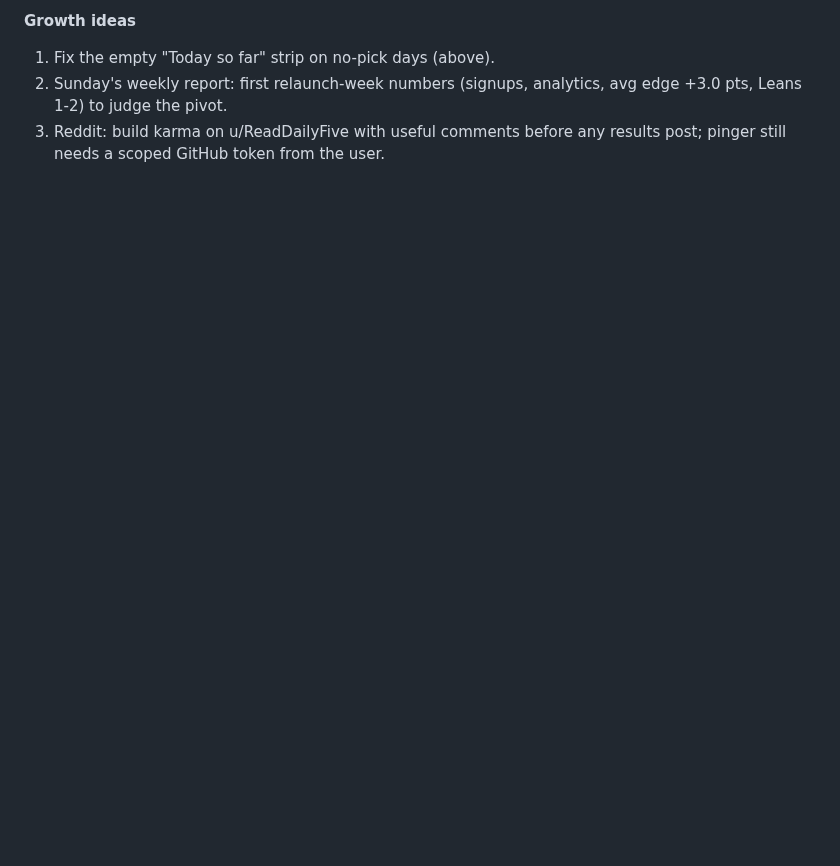
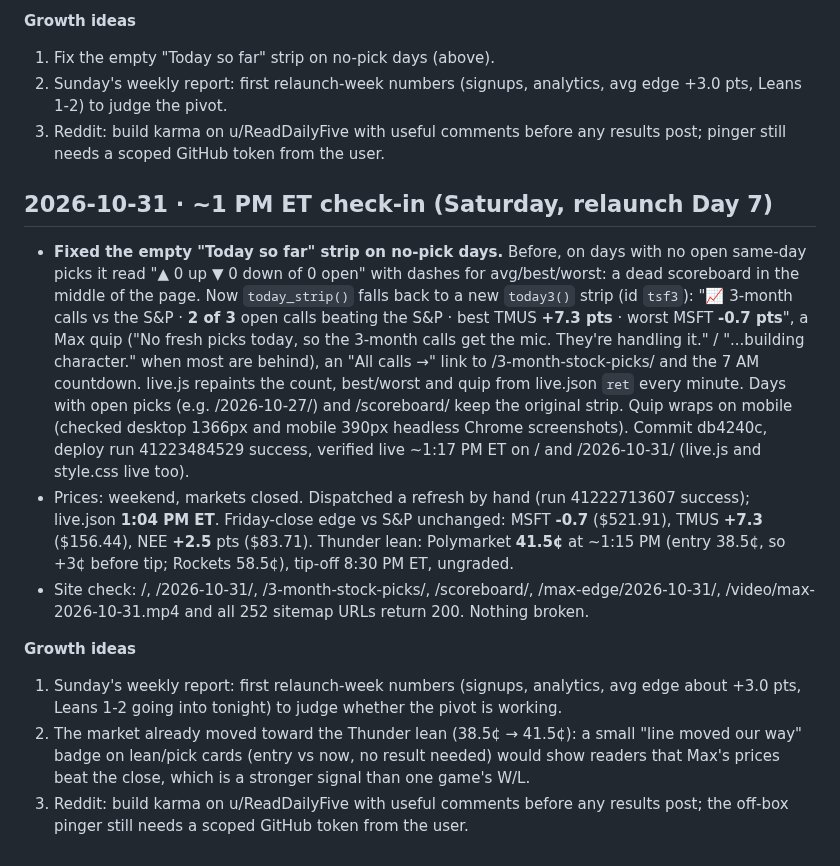
Before and after one commit to gregpunch/daily-five, a Markdown page: ceo-log.md, the part around the change. Rendered like a GitHub page; blank space fills up the shorter version.

Commit message:
ceo-log: 10-31 1 PM check-in [skip ci]

```diff
--- a/ceo-log.md
+++ b/ceo-log.md
@@ -834,3 +834,13 @@
 1. Fix the empty "Today so far" strip on no-pick days (above).
 2. Sunday's weekly report: first relaunch-week numbers (signups, analytics, avg edge +3.0 pts, Leans 1-2) to judge the pivot.
 3. Reddit: build karma on u/ReadDailyFive with useful comments before any results post; pinger still needs a scoped GitHub token from the user.
+
+## 2026-10-31 · ~1 PM ET check-in (Saturday, relaunch Day 7)
+- **Fixed the empty "Today so far" strip on no-pick days.** Before, on days with no open same-day picks it read "▲ 0 up ▼ 0 down of 0 open" with dashes for avg/best/worst: a dead scoreboard in the middle of the page. Now `today_strip()` falls back to a new `today3()` strip (id `tsf3`): "📈 3-month calls vs the S&P · **2 of 3** open calls beating the S&P · best TMUS **+7.3 pts** · worst MSFT **-0.7 pts**", a Max quip ("No fresh picks today, so the 3-month calls get the mic. They're handling it." / "...building character." when most are behind), an "All calls →" link to /3-month-stock-picks/ and the 7 AM countdown. live.js repaints the count, best/worst and quip from live.json `ret` every minute. Days with open picks (e.g. /2026-10-27/) and /scoreboard/ keep the original strip. Quip wraps on mobile (checked desktop 1366px and mobile 390px headless Chrome screenshots). Commit db4240c, deploy run 41223484529 success, verified live ~1:17 PM ET on / and /2026-10-31/ (live.js and style.css live too).
+- Prices: weekend, markets closed. Dispatched a refresh by hand (run 41222713607 success); live.json **1:04 PM ET**. Friday-close edge vs S&P unchanged: MSFT **-0.7** ($521.91), TMUS **+7.3** ($156.44), NEE **+2.5** pts ($83.71). Thunder lean: Polymarket **41.5¢** at ~1:15 PM (entry 38.5¢, so +3¢ before tip; Rockets 58.5¢), tip-off 8:30 PM ET, ungraded.
+- Site check: /, /2026-10-31/, /3-month-stock-picks/, /scoreboard/, /max-edge/2026-10-31/, /video/max-2026-10-31.mp4 and all 252 sitemap URLs return 200. Nothing broken.
+
+**Growth ideas**
+1. Sunday's weekly report: first relaunch-week numbers (signups, analytics, avg edge about +3.0 pts, Leans 1-2 going into tonight) to judge whether the pivot is working.
+2. The market already moved toward the Thunder lean (38.5¢ → 41.5¢): a small "line moved our way" badge on lean/pick cards (entry vs now, no result needed) would show readers that Max's prices beat the close, which is a stronger signal than one game's W/L.
+3. Reddit: build karma on u/ReadDailyFive with useful comments before any results post; the off-box pinger still needs a scoped GitHub token from the user.
```
